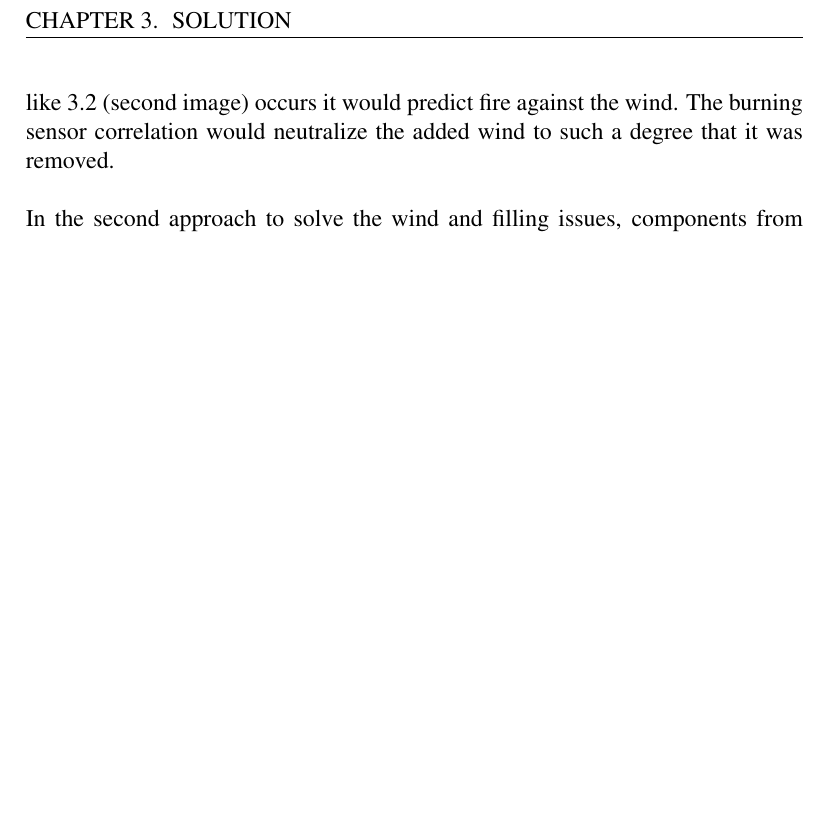
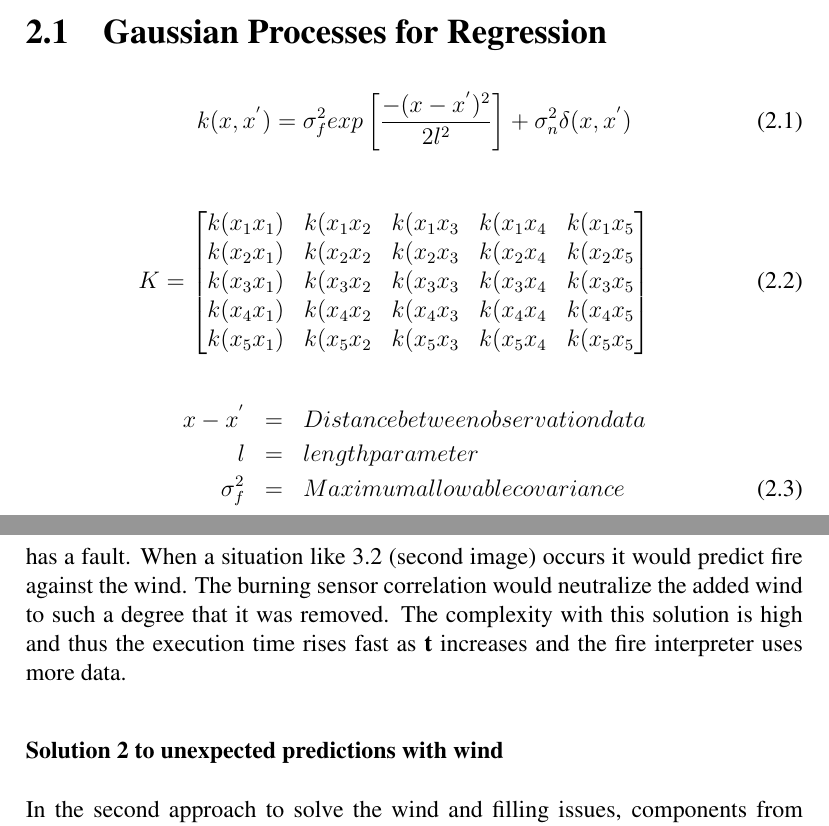
Before and after one commit to Danidude/Basic-project, a LaTeX thesis (report/main.tex, which reads report/solution/fire-interpreter.tex, report/theory/gaussian.tex): part of page 13 of 17 before the commit and two parts of pages 8 and 13 of 19 after it, the two joined at a grey line, cut at the place of the change, the shorter picture padded with empty space. Compiled offline with pdfLaTeX.

Commit message:
added formulas to gaussian

```diff
--- a/report/main.tex
+++ b/report/main.tex
@@ -70,7 +70,7 @@ Enok Karlsen Eskeland}
 %\supervisor{Folke Haugland \\ Jaran Nilsen}
 
 % select logo to use
-\titlelogo{introduction/graphics/uia_logo.png}
+\titlelogo{introduction/graphics/uia_logo.jpg}
 
 
 
--- a/report/solution/fire-interpreter.tex
+++ b/report/solution/fire-interpreter.tex
@@ -57,5 +56,5 @@ SLOW SLOW SLOW SLOW SLOW SLOW SLOW SLOW SLOW SLOW SLOW SLOW SLOW SLOW SLOW
-This approach has a fault. When a situation like \ref{fig:wind-problem} (second image) occurs it would predict fire against the wind. The burning sensor correlation would neutralize the added wind to such a degree that it was removed.
-\\\\
+This approach has a fault. When a situation like \ref{fig:wind-problem} (second image) occurs it would predict fire against the wind. The burning sensor correlation would neutralize the added wind to such a degree that it was removed. The complexity with this solution is high and thus the execution time rises fast as \textbf{t} increases and the fire interpreter uses more data.
+\subsubsection{Solution 2 to unexpected predictions with wind}
 In the second approach to solve the wind and filling issues, components from computer graphics were used. The outer boundary of the sensors sensing fire is chosen. The shape will be a convex polygon. Uncalculated cells within this polygon will have a higher probability of being on fire in the prediction. As in the burning sensor correlation implementation it is assumed its a higher probability of being fire between sensors sensing fire.
 \begin{figure}[here]
   \centering
--- /dev/null
+++ b/report/theory/gaussian.tex
@@ -0,0 +1,22 @@
+\section{Gaussian Processes for Regression}
+
+\begin{equation}
+k(x,x^{'})=\sigma_{f}^{2}exp\left[ \dfrac{-(x-x^{'})^{2}}{2l^{2}} \right] + \sigma_{n}^{2}\delta(x,x^{'})
+\label{eq:referanceName}
+\end{equation}
+
+
+
+\begin{eqnarray}
+K =
+\begin{bmatrix}
+k(x_{1}x_{1}) & k(x_{1}x_{2} & k(x_{1}x_{3} & k(x_{1}x_{4} & k(x_{1}x_{5} \\ k(x_{2}x_{1}) & k(x_{2}x_{2} & k(x_{2}x_{3} & k(x_{2}x_{4} & k(x_{2}x_{5} \\
+k(x_{3}x_{1}) & k(x_{3}x_{2} & k(x_{3}x_{3} & k(x_{3}x_{4} & k(x_{3}x_{5} \\ k(x_{4}x_{1}) & k(x_{4}x_{2} & k(x_{4}x_{3} & k(x_{4}x_{4} & k(x_{4}x_{5} \\
+k(x_{5}x_{1}) & k(x_{5}x_{2} & k(x_{5}x_{3} & k(x_{5}x_{4} & k(x_{5}x_{5} \\ \end{bmatrix}
+\label{eq:k-matrix}
+\end{eqnarray}
+\begin{eqnarray}
+ x - x^{'} &=& Distance between observation data    \nonumber \\
+  l &=& length parameter \nonumber \\
+  \sigma_{f}^{2} &=& Maximum allowable covariance
+\end{eqnarray}
```
Also changed, not shown: report/discussion/discussion.tex (+2 -0 lines), report/discussion/results.tex (added, +13 -0 lines), report/solution/simulation.tex (added, +1 -0 lines), report/solution/solution.tex (+1 -1 lines), report/theory/theory.tex (+1 -0 lines), report/introduction/graphics/uia_logo.jpg (added), report/introduction/graphics/uia_logo.png (deleted), report/main.pdf, report/solution/graphics/timeElapse.png, report/solution/fire-interpreter.tex (37 more changed lines), 12 other files.
